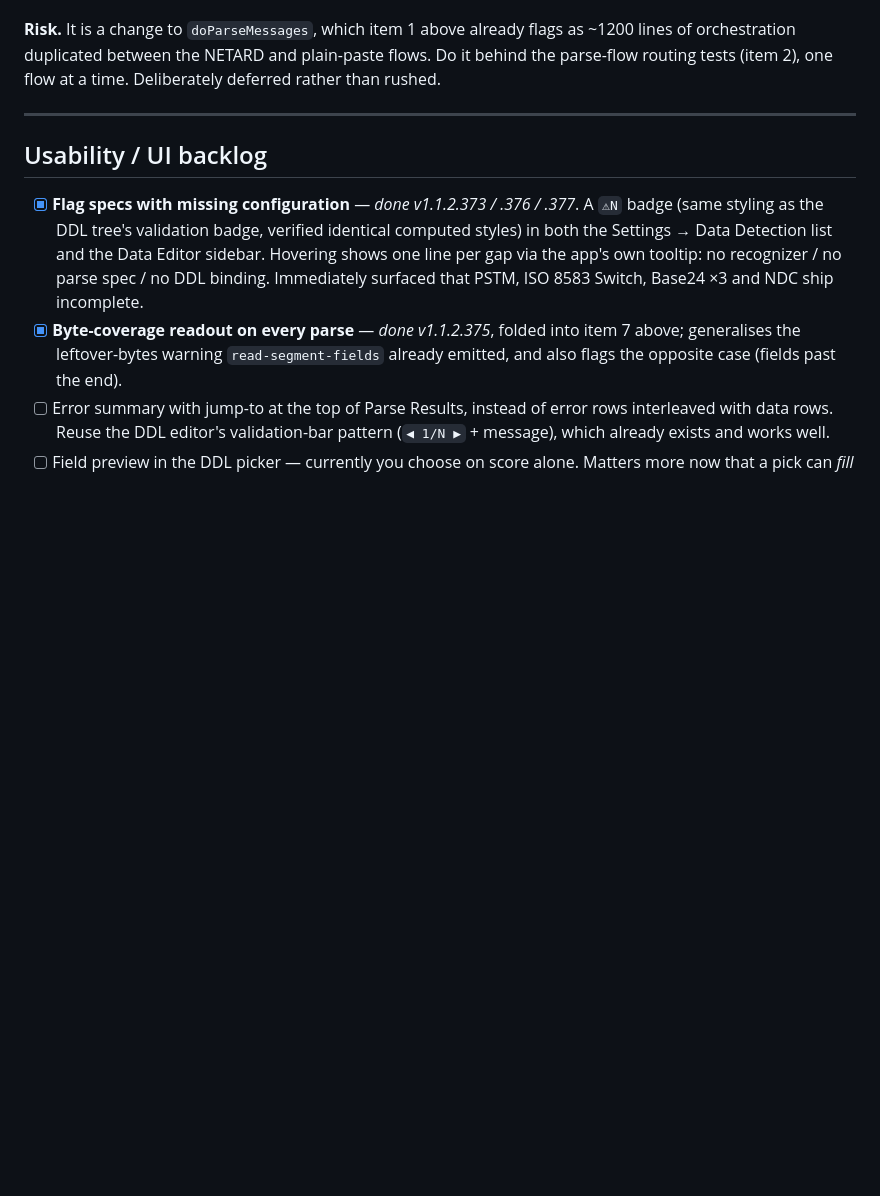
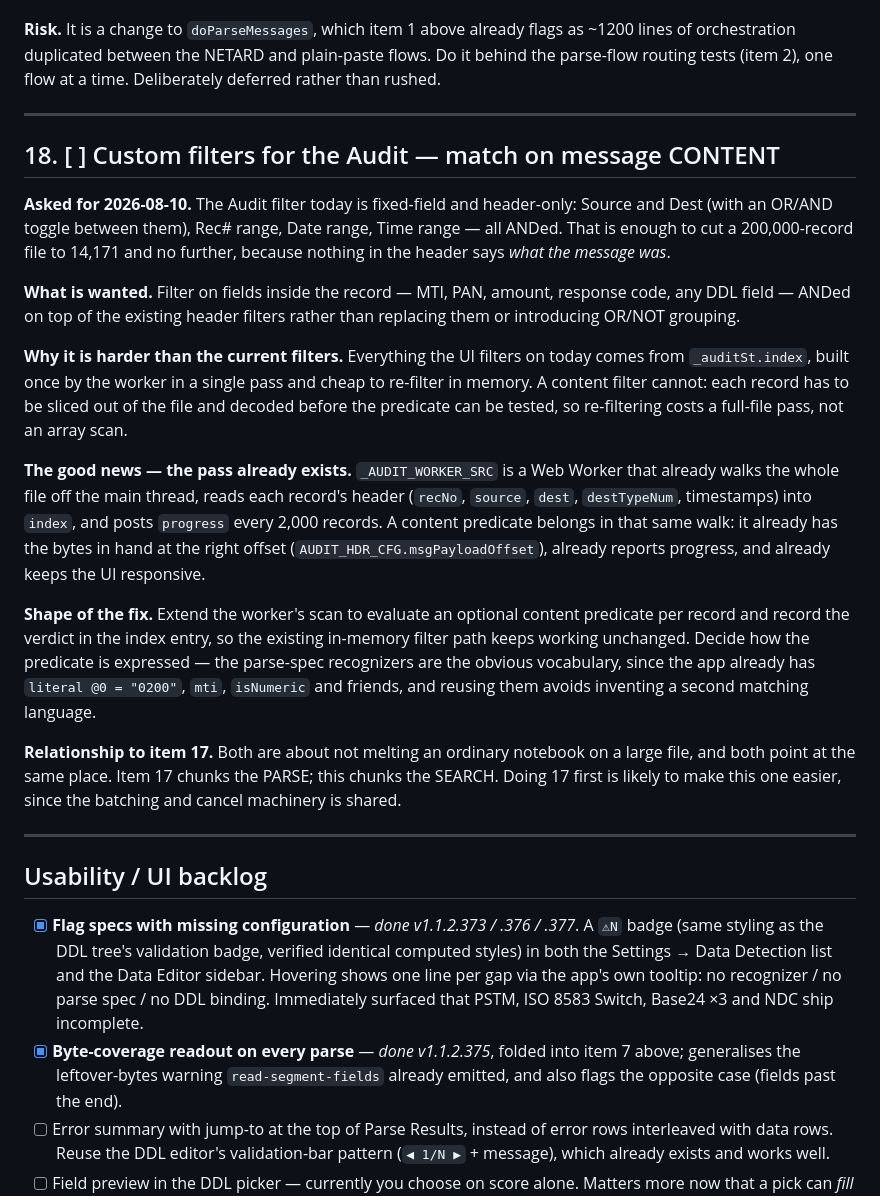
Before and after one commit to Gatunox/ddl-parser, a Markdown page: TODO.md, the part around the change. GitHub-like rendering; blank space fills up the shorter version.

Commit message:
docs(todo): custom Audit filters on message content as item 18
Filter on fields inside the record - MTI, PAN, amount, any DDL field - ANDed on
top of the existing header filters. Records why it is harder than the current
ones (they re-filter _auditSt.index in memory; a content predicate needs each
record decoded, so re-filtering costs a full-file pass) and where it belongs:
_AUDIT_WORKER_SRC already walks the whole file off the main thread, reads each
header into the index and posts progress every 2,000 records, so the predicate
should ride along in that same scan.

Notes the overlap with item 17 - that one chunks the parse, this one the search,
and doing 17 first likely makes this easier since the batching and cancel
machinery is shared.

Docs only; source.html untouched, no version bump.

```diff
--- a/TODO.md
+++ b/TODO.md
@@ -543,6 +543,44 @@ Deliberately deferred rather than rushed.
 
 ---
 
+## 18. [ ] Custom filters for the Audit — match on message CONTENT
+
+**Asked for 2026-08-10.** The Audit filter today is fixed-field and header-only:
+Source and Dest (with an OR/AND toggle between them), Rec# range, Date range,
+Time range — all ANDed. That is enough to cut a 200,000-record file to 14,171
+and no further, because nothing in the header says *what the message was*.
+
+**What is wanted.** Filter on fields inside the record — MTI, PAN, amount,
+response code, any DDL field — ANDed on top of the existing header filters
+rather than replacing them or introducing OR/NOT grouping.
+
+**Why it is harder than the current filters.** Everything the UI filters on today
+comes from `_auditSt.index`, built once by the worker in a single pass and cheap
+to re-filter in memory. A content filter cannot: each record has to be sliced out
+of the file and decoded before the predicate can be tested, so re-filtering costs
+a full-file pass, not an array scan.
+
+**The good news — the pass already exists.** `_AUDIT_WORKER_SRC` is a Web Worker
+that already walks the whole file off the main thread, reads each record's header
+(`recNo`, `source`, `dest`, `destTypeNum`, timestamps) into `index`, and posts
+`progress` every 2,000 records. A content predicate belongs in that same walk: it
+already has the bytes in hand at the right offset (`AUDIT_HDR_CFG.msgPayloadOffset`),
+already reports progress, and already keeps the UI responsive.
+
+**Shape of the fix.** Extend the worker's scan to evaluate an optional content
+predicate per record and record the verdict in the index entry, so the existing
+in-memory filter path keeps working unchanged. Decide how the predicate is
+expressed — the parse-spec recognizers are the obvious vocabulary, since the app
+already has `literal @0 = "0200"`, `mti`, `isNumeric` and friends, and reusing
+them avoids inventing a second matching language.
+
+**Relationship to item 17.** Both are about not melting an ordinary notebook on a
+large file, and both point at the same place. Item 17 chunks the PARSE; this
+chunks the SEARCH. Doing 17 first is likely to make this one easier, since the
+batching and cancel machinery is shared.
+
+---
+
 ## Usability / UI backlog
 
 - [x] **Flag specs with missing configuration** — *done v1.1.2.373 / .376 / .377*.
```
